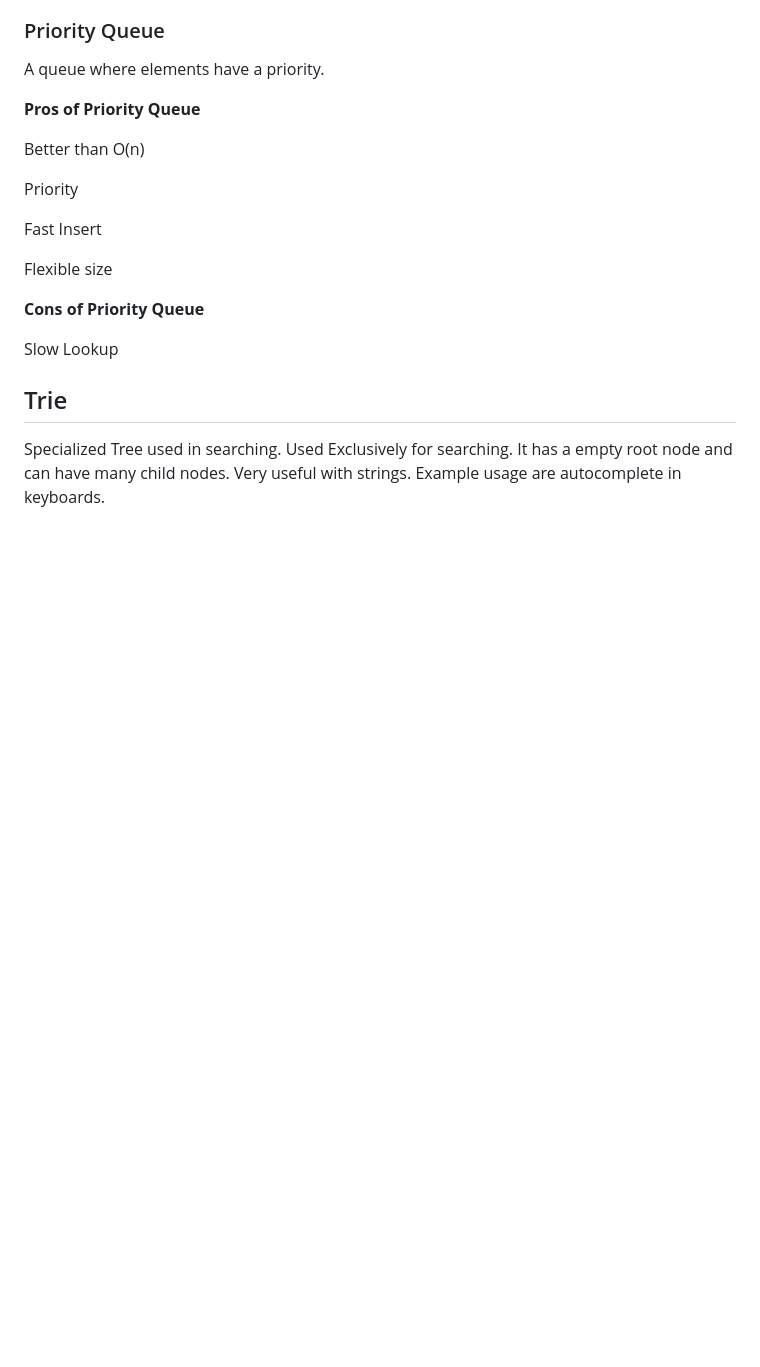
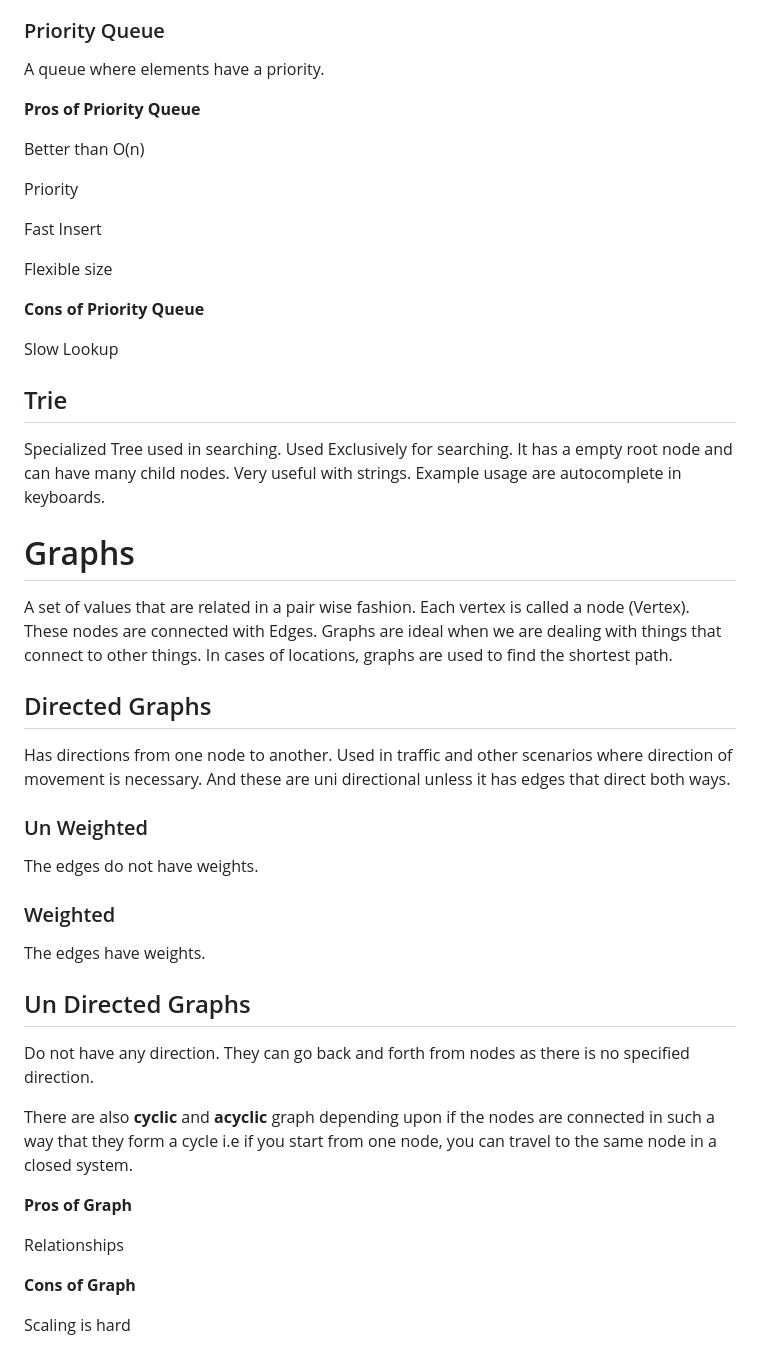
Before and after one commit to YashwanthRaj/Data-Structures-and-Algorithms, a Markdown page: README.md, the part around the change. Drawn GitHub-style; blank space fills up the shorter version.

```diff
--- a/README.md
+++ b/README.md
@@ -449,3 +449,33 @@ Slow Lookup
 ## Trie
 
 Specialized Tree used in searching. Used Exclusively for searching. It has a empty root node and can have many child nodes. Very useful with strings. Example usage are autocomplete in keyboards.
+
+# Graphs
+
+A set of values that are related in a pair wise fashion. Each vertex is called a node (Vertex). These nodes are connected with Edges. Graphs are ideal when we are dealing with things that connect to other things. In cases of locations, graphs are used to find the shortest path.
+
+## Directed Graphs
+
+Has directions from one node to another. Used in traffic and other scenarios where direction of movement is necessary. And these are uni directional unless it has edges that direct both ways.
+
+### Un Weighted
+
+The edges do not have weights.
+
+### Weighted
+
+The edges have weights.
+
+## Un Directed Graphs
+
+Do not have any direction. They can go back and forth from nodes as there is no specified direction.
+
+There are also **cyclic** and **acyclic** graph depending upon if the nodes are connected in such a way that they form a cycle i.e if you start from one node, you can travel to the same node in a closed system.
+
+**Pros of Graph**
+
+Relationships
+
+**Cons of Graph**
+
+Scaling is hard
```
